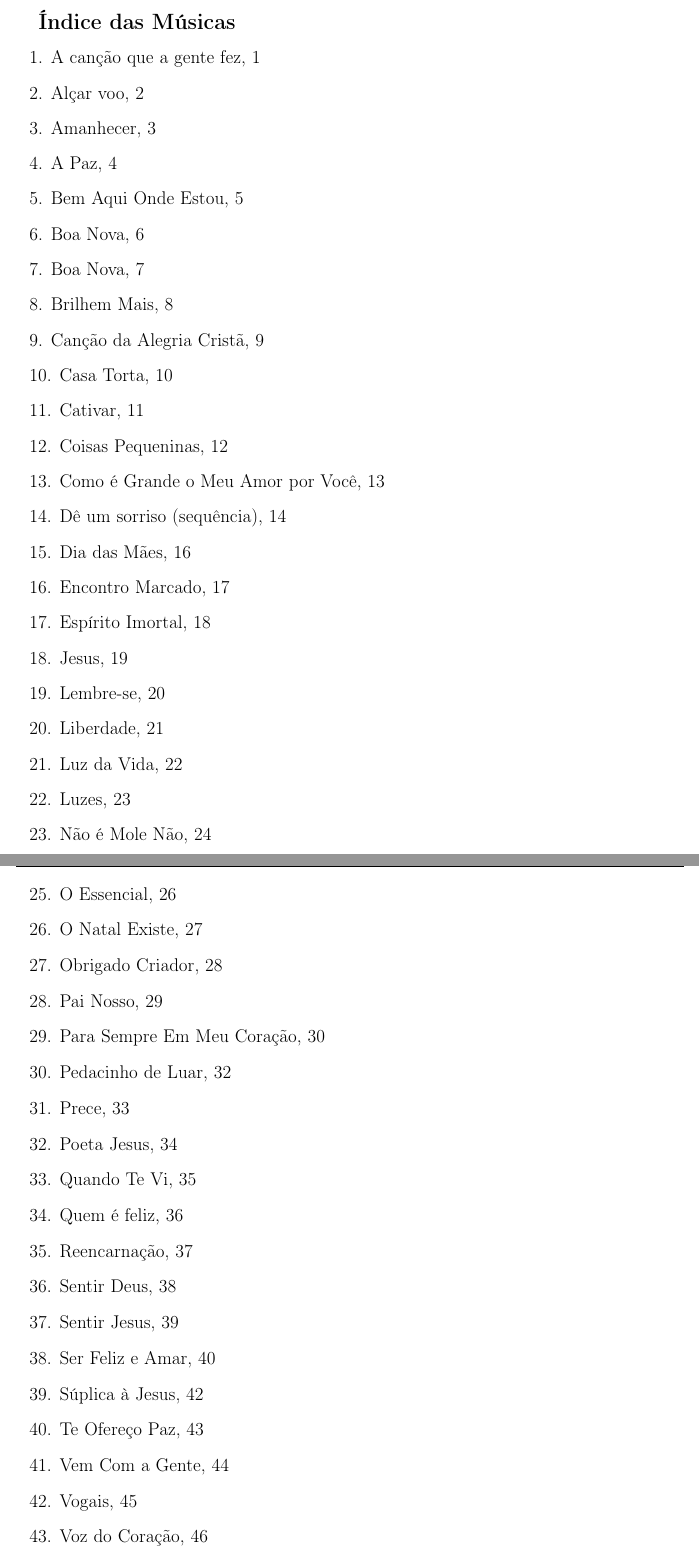
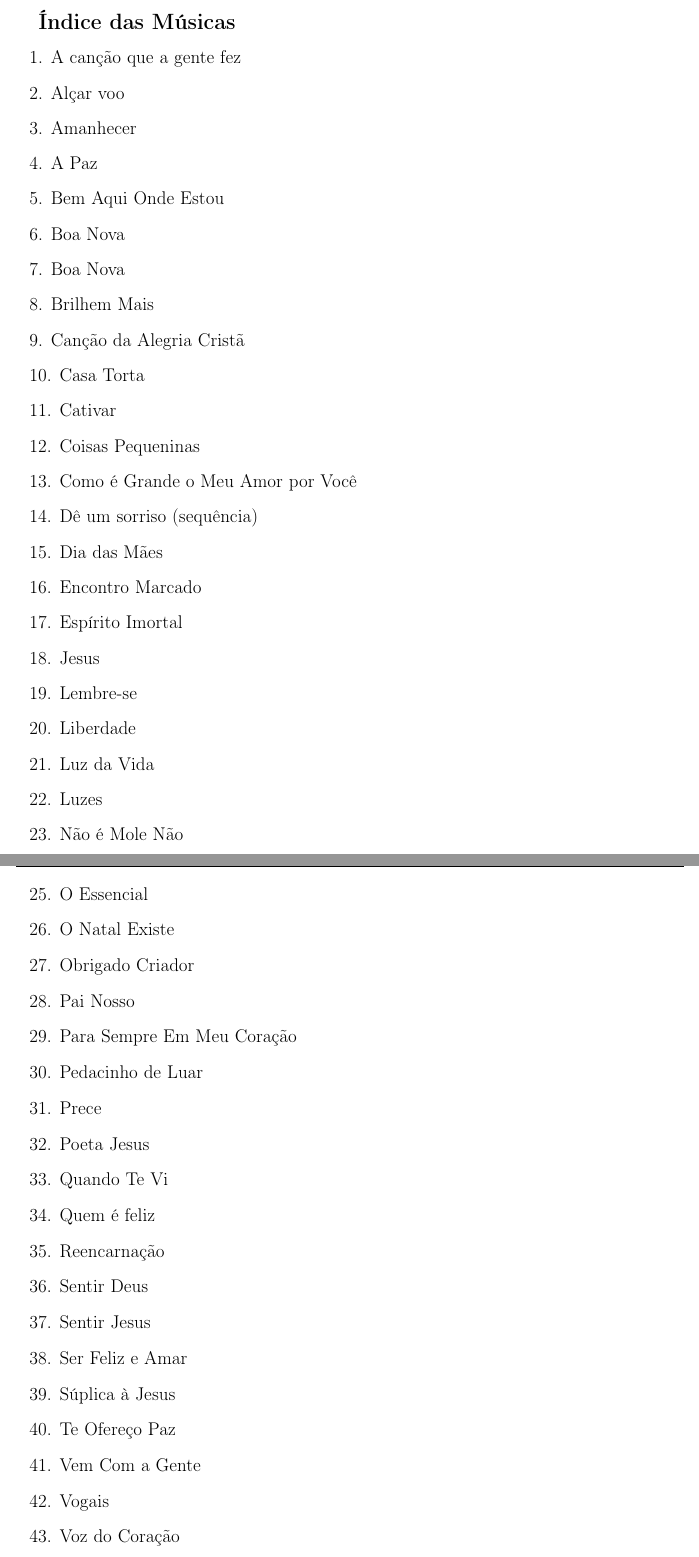
Before and after one commit to andrecavalcantebr/caderno_musicas, a LaTeX book (caderno_musicas.tex, which reads caderno_musicas_toc.tex): two parts of pages 48 and 49 of 50, joined at a grey line, cut so that both start at the same text. Compiled offline with pdfLaTeX.

Commit message:
Atuaizacao

```diff
--- a/caderno_musicas_toc.tex
+++ b/caderno_musicas_toc.tex
@@ -1,43 +1,43 @@
-\item\ 1. A can\IeC {\c c}\IeC {\~a}o que a gente fez\hbox {, 1}
-\item\ 2. Al\IeC {\c c}ar voo\hbox {, 2}
-\item\ 3. Amanhecer\hbox {, 3}
-\item\ 4. A Paz\hbox {, 4}
-\item\ 5. Bem Aqui Onde Estou\hbox {, 5}
-\item\ 6. Boa Nova\hbox {, 6}
-\item\ 7. Boa Nova\hbox {, 7}
-\item\ 8. Brilhem Mais\hbox {, 8}
-\item\ 9. Can\IeC {\c c}\IeC {\~a}o da Alegria Crist\IeC {\~a}\hbox {, 9}
-\item\ 10. Casa Torta\hbox {, 10}
-\item\ 11. Cativar\hbox {, 11}
-\item\ 12. Coisas Pequeninas\hbox {, 12}
-\item\ 13. Como \IeC {\'e} Grande o Meu Amor por Voc\IeC {\^e}\hbox {, 13}
-\item\ 14. D\IeC {\^e} um sorriso (sequ\IeC {\^e}ncia)\hbox {, 14}
-\item\ 15. Dia das M\IeC {\~a}es\hbox {, 16}
-\item\ 16. Encontro Marcado\hbox {, 17}
-\item\ 17. Esp\IeC {\'\i }rito Imortal\hbox {, 18}
-\item\ 18. Jesus\hbox {, 19}
-\item\ 19. Lembre-se\hbox {, 20}
-\item\ 20. Liberdade\hbox {, 21}
-\item\ 21. Luz da Vida\hbox {, 22}
-\item\ 22. Luzes\hbox {, 23}
-\item\ 23. N\IeC {\~a}o \IeC {\'e} Mole N\IeC {\~a}o\hbox {, 24}
-\item\ 24. O Belo\hbox {, 25}
-\item\ 25. O Essencial\hbox {, 26}
-\item\ 26. O Natal Existe\hbox {, 27}
-\item\ 27. Obrigado Criador\hbox {, 28}
-\item\ 28. Pai Nosso\hbox {, 29}
-\item\ 29. Para Sempre Em Meu Cora\IeC {\c c}\IeC {\~a}o\hbox {, 30}
-\item\ 30. Pedacinho de Luar\hbox {, 32}
-\item\ 31. Prece\hbox {, 33}
-\item\ 32. Poeta Jesus\hbox {, 34}
-\item\ 33. Quando Te Vi\hbox {, 35}
-\item\ 34. Quem \IeC {\'e} feliz\hbox {, 36}
-\item\ 35. Reencarna\IeC {\c c}\IeC {\~a}o\hbox {, 37}
-\item\ 36. Sentir Deus\hbox {, 38}
-\item\ 37. Sentir Jesus\hbox {, 39}
-\item\ 38. Ser Feliz e Amar\hbox {, 40}
-\item\ 39. S\IeC {\'u}plica \IeC {\`a} Jesus\hbox {, 42}
-\item\ 40. Te Ofere\IeC {\c c}o Paz\hbox {, 43}
-\item\ 41. Vem Com a Gente\hbox {, 44}
-\item\ 42. Vogais\hbox {, 45}
-\item\ 43. Voz do Cora\IeC {\c c}\IeC {\~a}o\hbox {, 46}
+\item\ 1. A can\IeC {\c c}\IeC {\~a}o que a gente fez
+\item\ 2. Al\IeC {\c c}ar voo
+\item\ 3. Amanhecer
+\item\ 4. A Paz
+\item\ 5. Bem Aqui Onde Estou
+\item\ 6. Boa Nova
+\item\ 7. Boa Nova
+\item\ 8. Brilhem Mais
+\item\ 9. Can\IeC {\c c}\IeC {\~a}o da Alegria Crist\IeC {\~a}
+\item\ 10. Casa Torta
+\item\ 11. Cativar
+\item\ 12. Coisas Pequeninas
+\item\ 13. Como \IeC {\'e} Grande o Meu Amor por Voc\IeC {\^e}
+\item\ 14. D\IeC {\^e} um sorriso (sequ\IeC {\^e}ncia)
+\item\ 15. Dia das M\IeC {\~a}es
+\item\ 16. Encontro Marcado
+\item\ 17. Esp\IeC {\'\i }rito Imortal
+\item\ 18. Jesus
+\item\ 19. Lembre-se
+\item\ 20. Liberdade
+\item\ 21. Luz da Vida
+\item\ 22. Luzes
+\item\ 23. N\IeC {\~a}o \IeC {\'e} Mole N\IeC {\~a}o
+\item\ 24. O Belo
+\item\ 25. O Essencial
+\item\ 26. O Natal Existe
+\item\ 27. Obrigado Criador
+\item\ 28. Pai Nosso
+\item\ 29. Para Sempre Em Meu Cora\IeC {\c c}\IeC {\~a}o
+\item\ 30. Pedacinho de Luar
+\item\ 31. Prece
+\item\ 32. Poeta Jesus
+\item\ 33. Quando Te Vi
+\item\ 34. Quem \IeC {\'e} feliz
+\item\ 35. Reencarna\IeC {\c c}\IeC {\~a}o
+\item\ 36. Sentir Deus
+\item\ 37. Sentir Jesus
+\item\ 38. Ser Feliz e Amar
+\item\ 39. S\IeC {\'u}plica \IeC {\`a} Jesus
+\item\ 40. Te Ofere\IeC {\c c}o Paz
+\item\ 41. Vem Com a Gente
+\item\ 42. Vogais
+\item\ 43. Voz do Cora\IeC {\c c}\IeC {\~a}o
```
Also changed, not shown: caderno_musicas.tex (+2 -3 lines), caderno_musicas.pdf, paginas avulsas/a cancao que a gente fez.pdf (added).
